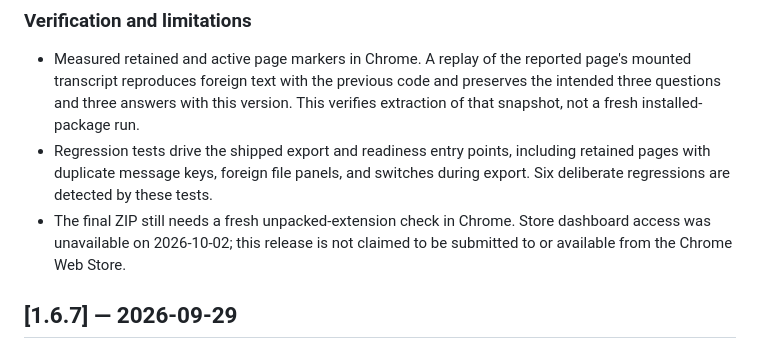
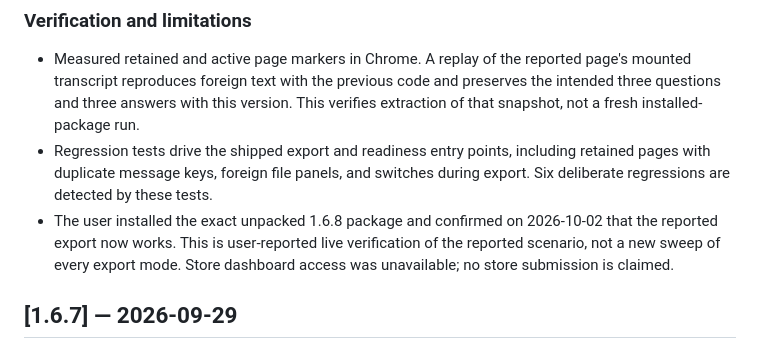
Before and after one commit to Arcanada-one/conversation-to-markdown, a Markdown page: CHANGELOG.md, the part around the change. GitHub-like rendering.

```diff
--- a/CHANGELOG.md
+++ b/CHANGELOG.md
@@ -26,9 +26,10 @@ and this project adheres to [Semantic Versioning](https://semver.org/spec/v2.0.0
 - Regression tests drive the shipped export and readiness entry points, including
   retained pages with duplicate message keys, foreign file panels, and switches
   during export. Six deliberate regressions are detected by these tests.
-- The final ZIP still needs a fresh unpacked-extension check in Chrome. Store
-  dashboard access was unavailable on 2026-10-02; this release is not claimed
-  to be submitted to or available from the Chrome Web Store.
+- The user installed the exact unpacked 1.6.8 package and confirmed on
+  2026-10-02 that the reported export now works. This is user-reported live
+  verification of the reported scenario, not a new sweep of every export mode.
+  Store dashboard access was unavailable; no store submission is claimed.
 
 ## [1.6.7] — 2026-09-29
 
```
Also changed, not shown: FEATURES.md (+3 -1 lines).
